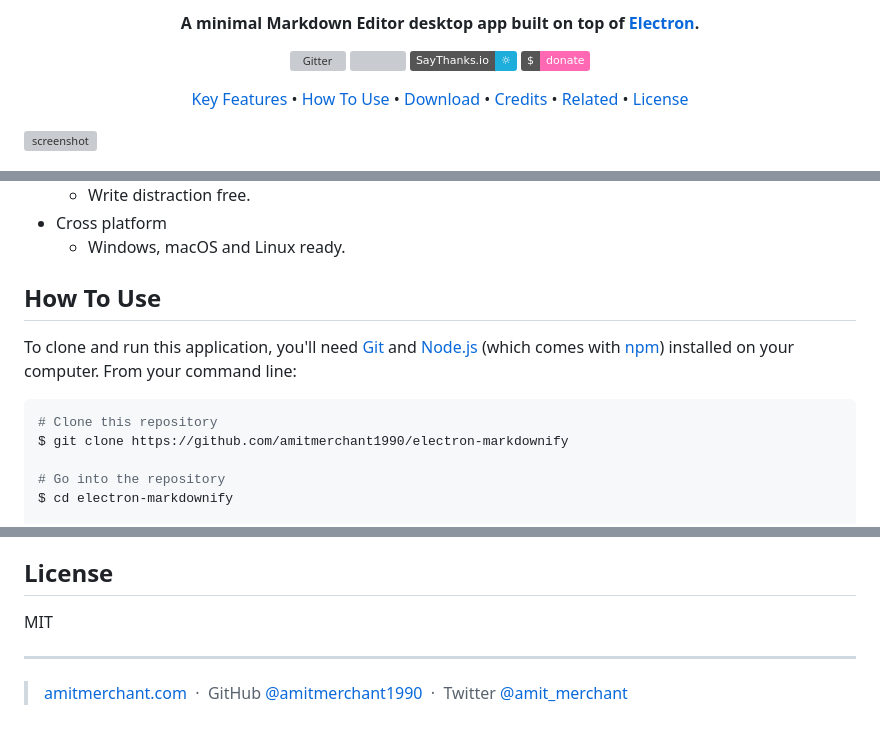
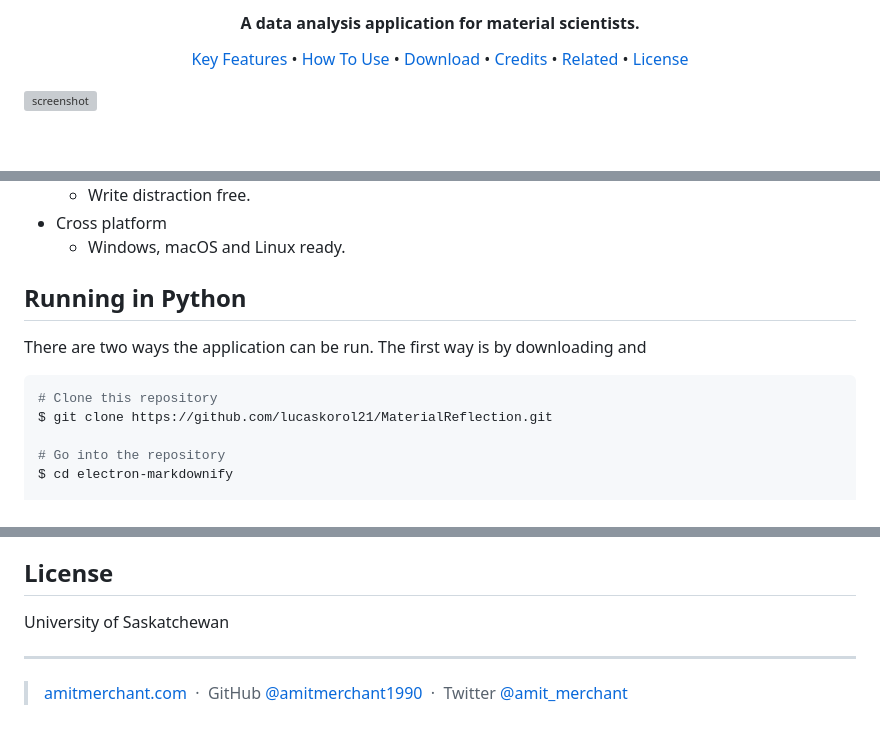
Before and after one commit to lucaskorol21/GO-RXR, a Markdown page: README.md, 3 parts joined by grey strips. GitHub-like rendering; badges without logos; blank space fills up the shorter version; grey boxes are pictures that could not be loaded.

Commit message:
Working progress

````diff
--- a/README.md
+++ b/README.md
@@ -7,21 +5,7 @@
   <br>
 </h1>
 
-<h4 align="center">A minimal Markdown Editor desktop app built on top of <a href="http://electron.atom.io" target="_blank">Electron</a>.</h4>
-
-<p align="center">
-  <a href="https://badge.fury.io/js/electron-markdownify">
-    <img src="https://badge.fury.io/js/electron-markdownify.svg"
-         alt="Gitter">
-  </a>
-  <a href="https://gitter.im/amitmerchant1990/electron-markdownify"><img src="https://badges.gitter.im/amitmerchant1990/electron-markdownify.svg"></a>
-  <a href="https://saythanks.io/to/bullredeyes@gmail.com">
-      <img src="https://img.shields.io/badge/SayThanks.io-%E2%98%BC-1EAEDB.svg">
-  </a>
-  <a href="https://www.paypal.me/AmitMerchant">
-    <img src="https://img.shields.io/badge/$-donate-ff69b4.svg?maxAge=2592000&amp;style=flat">
-  </a>
-</p>
+<h4 align="center">A data analysis application for material scientists.</h4>
 
 <p align="center">
   <a href="#key-features">Key Features</a> •
@@ -54,13 +38,13 @@
 * Cross platform
   - Windows, macOS and Linux ready.
 
-## How To Use
+## Running in Python
 
-To clone and run this application, you'll need [Git](https://git-scm.com) and [Node.js](https://nodejs.org/en/download/) (which comes with [npm](http://npmjs.com)) installed on your computer. From your command line:
 
+There are two ways the application can be run. The first way is by downloading and
 ```bash
 # Clone this repository
-$ git clone https://github.com/amitmerchant1990/electron-markdownify
+$ git clone https://github.com/lucaskorol21/MaterialReflection.git
 
 # Go into the repository
 $ cd electron-markdownify
@@ -117,7 +101,8 @@ This software uses the following open source packages:
 
 ## License
 
-MIT
+University of Saskatchewan
+
 
 ---
 
````
Also changed, not shown: other parts of README.md (+1 -3 lines).
